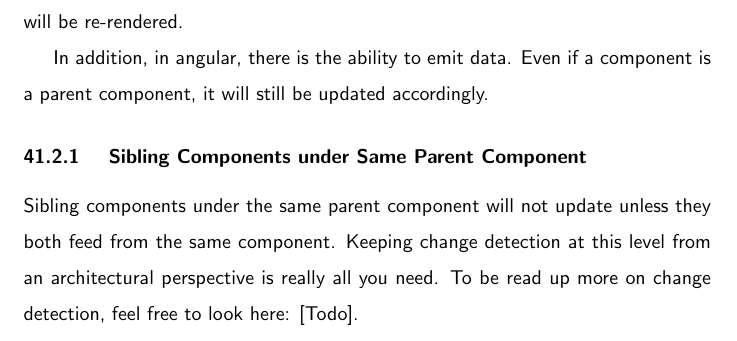
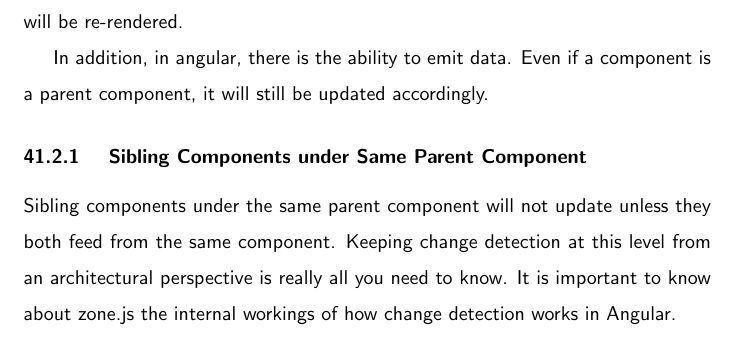
Before and after one commit to razroo/angular-content, a LaTeX document (main.tex, which reads change-detection/change-detection.tex): part of page 103 of 235, cut so that both start at the same text. Compiled offline with pdfLaTeX.

Commit message:
Complete chapter on change detection.

```diff
--- a/change-detection/change-detection.tex
+++ b/change-detection/change-detection.tex
@@ -46,5 +46,6 @@ is a parent component, it will still be updated accordingly.
 \subsubsection{ Sibling Components under Same Parent Component }
 Sibling components under the same parent component will not update unless they
 both feed from the same component. Keeping change detection at this level
-from an architectural perspective is really all you need. To be read up more
-on change detection, feel free to look here: [Todo].
+from an architectural perspective is really all you need to know. It is
+important to know about zone.js the internal workings of how change detection
+works in Angular.
```
